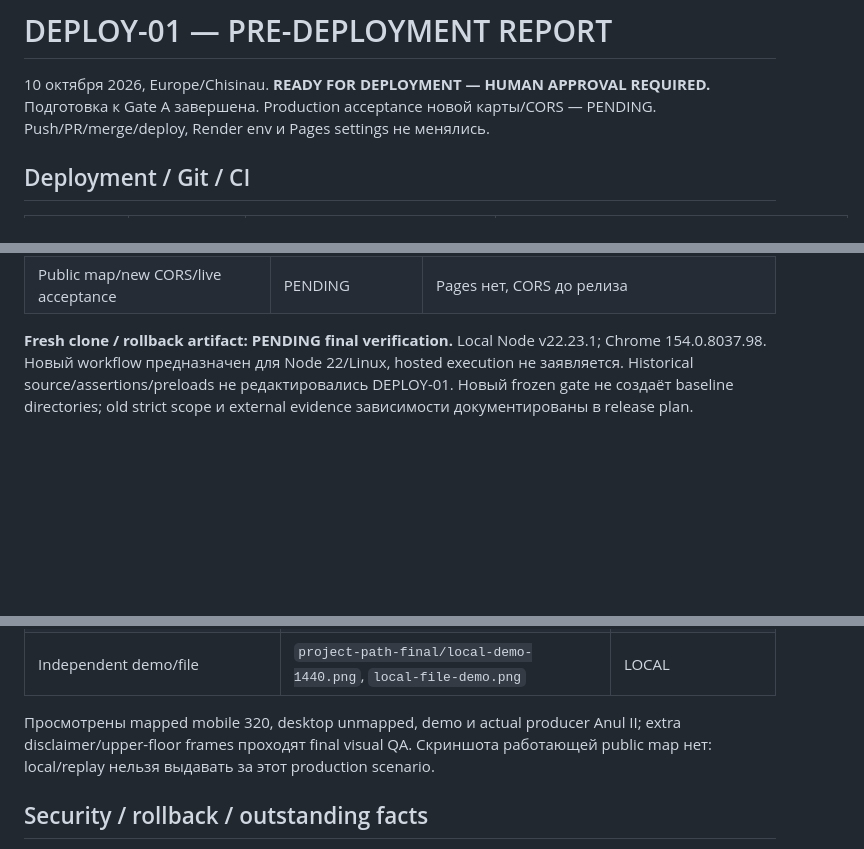
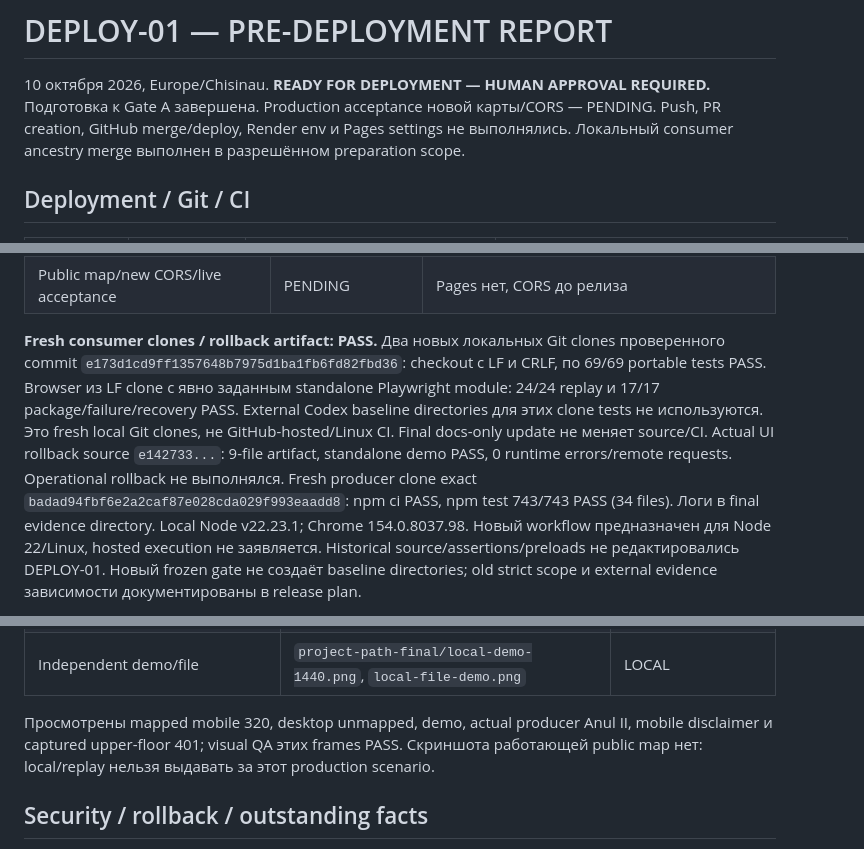
Before and after one commit to barbalatv/fcim-indoor-map, a Markdown page: DEPLOY-01_ACCEPTANCE_REPORT.md, 3 parts joined by grey strips. Drawn GitHub-style; blank space fills up the shorter version.

Commit message:
docs: finalize clone and rollback validation evidence

```diff
--- a/DEPLOY-01_ACCEPTANCE_REPORT.md
+++ b/DEPLOY-01_ACCEPTANCE_REPORT.md
@@ -3,7 +3,8 @@
 10 октября 2026, Europe/Chisinau.
 **READY FOR DEPLOYMENT — HUMAN APPROVAL REQUIRED.**
 Подготовка к Gate A завершена. Production acceptance новой карты/CORS — PENDING.
-Push/PR/merge/deploy, Render env и Pages settings не менялись.
+Push, PR creation, GitHub merge/deploy, Render env и Pages settings не выполнялись.
+Локальный consumer ancestry merge выполнен в разрешённом preparation scope.
 
 ## Deployment / Git / CI
 
@@ -90,7 +92,16 @@ production default остаётся 15 секунд. После deployment ну
 | Current API schema/revisions | PASS | PRODUCTION LIVE before release |
 | Public map/new CORS/live acceptance | PENDING | Pages нет, CORS до релиза |
 
-**Fresh clone / rollback artifact: PENDING final verification.**
+**Fresh consumer clones / rollback artifact: PASS.** Два новых локальных Git clones
+проверенного commit `e173d1cd9ff1357648b7975d1ba1fb6fd82fbd36`: checkout с LF и CRLF,
+по 69/69 portable tests PASS. Browser из LF clone с явно заданным standalone
+Playwright module: 24/24 replay и 17/17 package/failure/recovery PASS. External
+Codex baseline directories для этих clone tests не используются. Это fresh local
+Git clones, не GitHub-hosted/Linux CI. Final docs-only update не меняет source/CI.
+Actual UI rollback source `e142733...`: 9-file artifact, standalone demo PASS,
+0 runtime errors/remote requests. Operational rollback не выполнялся.
+Fresh producer clone exact `badad94fbf6e2a2caf87e028cda029f993eaadd8`:
+npm ci PASS, npm test 743/743 PASS (34 files). Логи в final evidence directory.
 Local Node v22.23.1; Chrome 154.0.8037.98. Новый workflow предназначен для Node
 22/Linux, hosted execution не заявляется. Historical source/assertions/preloads
 не редактировались DEPLOY-01. Новый frozen gate не создаёт baseline directories;
@@ -147,8 +158,8 @@ Evidence: `C:/Users/user/.codex/visualizations/2026/10/10/DEPLOY-01/`.
 | Actual production API read blocked in local browser | `extra-browser/local-production-cors-denied.png` | LOCAL |
 | Independent demo/file | `project-path-final/local-demo-1440.png`, `local-file-demo.png` | LOCAL |
 
-Просмотрены mapped mobile 320, desktop unmapped, demo и actual producer Anul II;
-extra disclaimer/upper-floor frames проходят final visual QA. Скриншота работающей
+Просмотрены mapped mobile 320, desktop unmapped, demo, actual producer Anul II,
+mobile disclaimer и captured upper-floor 401; visual QA этих frames PASS. Скриншота работающей
 public map нет: local/replay нельзя выдавать за этот production scenario.
 
 ## Security / rollback / outstanding facts
```
Also changed, not shown: other parts of DEPLOY-01_ACCEPTANCE_REPORT.md (+2 -1 lines), DEPLOY-01_CHECKLIST.md (+3 -1 lines), DEPLOY-01_RELEASE_PLAN.md (+5 -1 lines).
